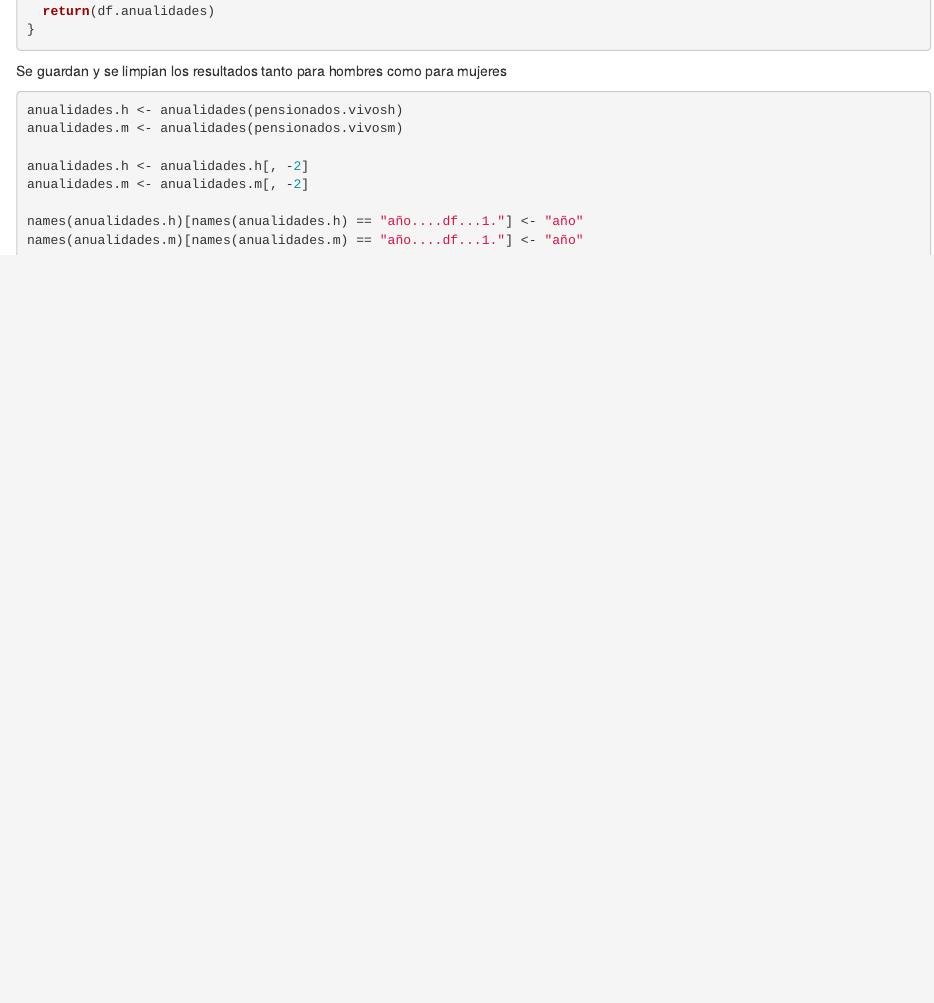
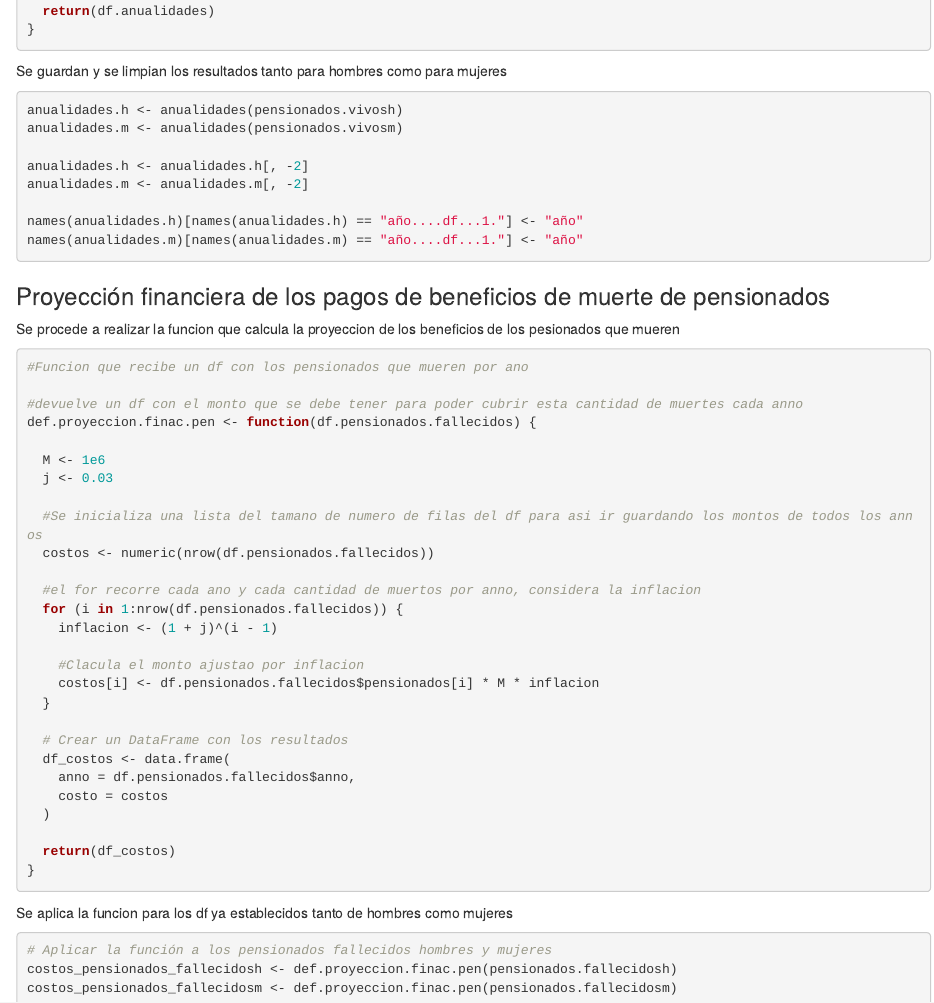
Before and after one commit to Santifer0803/Proyecto_contingencias_1, an R Markdown document (proyecto_contingencias.Rmd): the page in a window 1100 px wide, from 9710 px down. Rendered offline with R 4.5, knitr and Pandoc, with nearby package versions.

Commit message:
feat:Se agregó la función del punto f)

````diff
--- a/proyecto_contingencias.Rmd
+++ b/proyecto_contingencias.Rmd
@@ -528,3 +528,48 @@ names(anualidades.h)[names(anualidades.h) == "año....df...1."] <- "año"
 names(anualidades.m)[names(anualidades.m) == "año....df...1."] <- "año"
 
 ```
+
+### Proyección financiera de los pagos de beneficios de muerte de pensionados
+
+Se procede a realizar la funcion que calcula la proyeccion de los beneficios de los pesionados que mueren
+
+```{r benef.pensionados.muertos}
+
+#Funcion que recibe un df con los pensionados que mueren por ano
+
+#devuelve un df con el monto que se debe tener para poder cubrir esta cantidad de muertes cada anno
+def.proyeccion.finac.pen <- function(df.pensionados.fallecidos) {
+
+  M <- 1e6
+  j <- 0.03
+
+  #Se inicializa una lista del tamano de numero de filas del df para asi ir guardando los montos de todos los annos
+  costos <- numeric(nrow(df.pensionados.fallecidos))
+
+  #el for recorre cada ano y cada cantidad de muertos por anno, considera la inflacion
+  for (i in 1:nrow(df.pensionados.fallecidos)) {
+    inflacion <- (1 + j)^(i - 1)
+
+    #Clacula el monto ajustao por inflacion
+    costos[i] <- df.pensionados.fallecidos$pensionados[i] * M * inflacion
+  }
+
+  # Crear un DataFrame con los resultados
+  df_costos <- data.frame(
+    anno = df.pensionados.fallecidos$anno,
+    costo = costos
+  )
+
+  return(df_costos)
+}
+
+```
+
+Se aplica la funcion para los df ya establecidos tanto de hombres como mujeres
+
+```{r}
+# Aplicar la función a los pensionados fallecidos hombres y mujeres
+costos_pensionados_fallecidosh <- def.proyeccion.finac.pen(pensionados.fallecidosh)
+costos_pensionados_fallecidosm <- def.proyeccion.finac.pen(pensionados.fallecidosm)
+
+```
````
